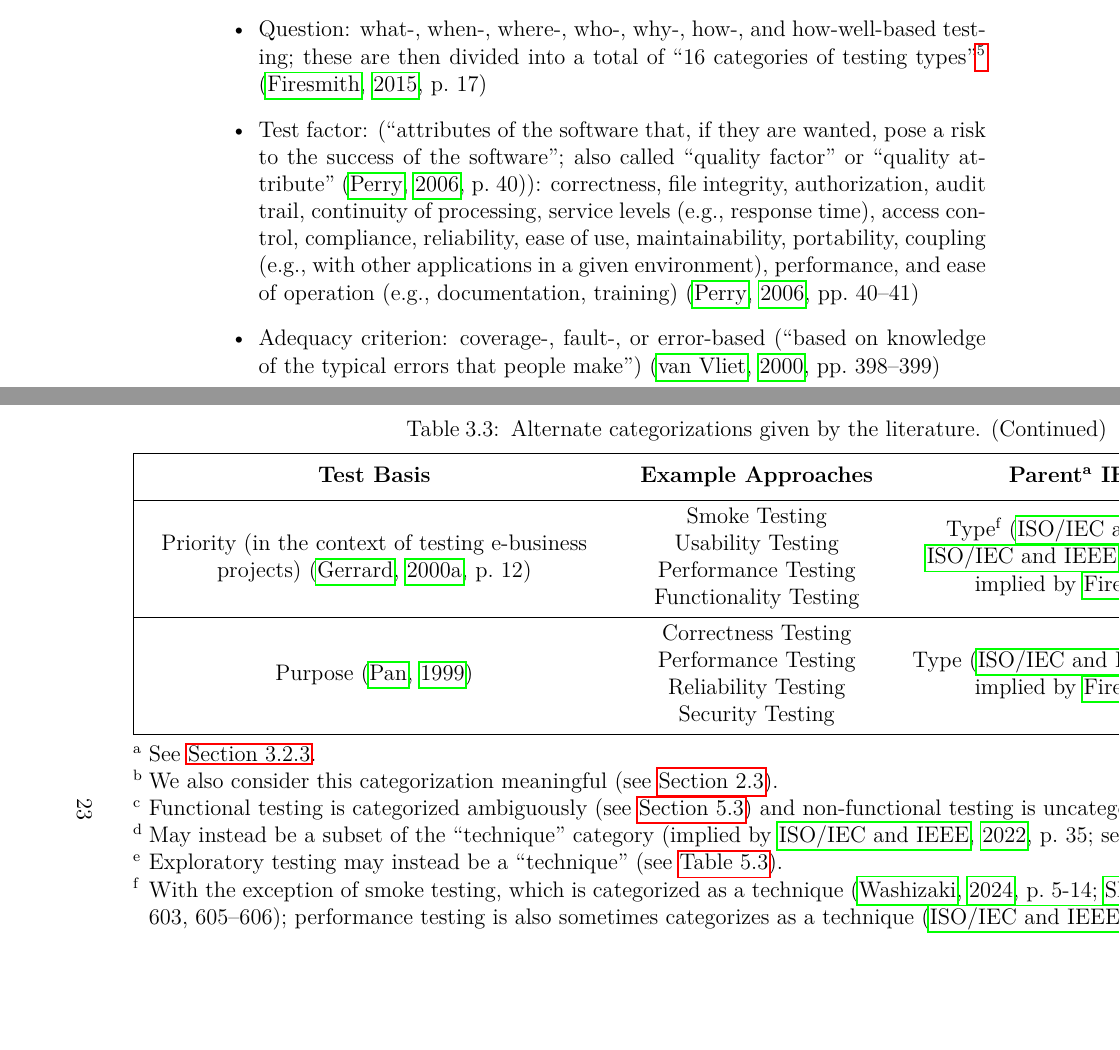
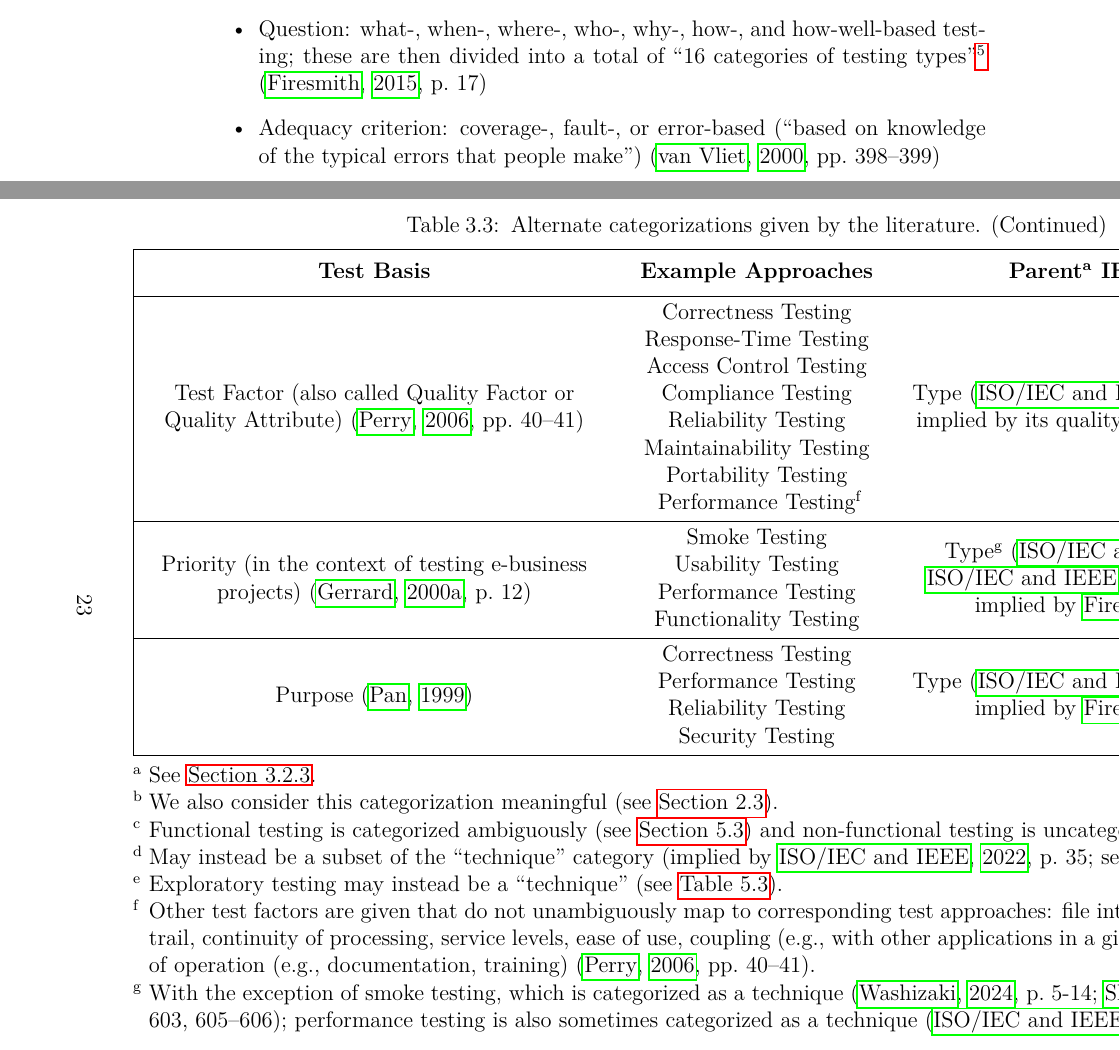
Before and after one commit to samm82/TestingTesting, a LaTeX thesis (thesis.tex, which reads assets/tables/otherCategorizations.tex, chapters/03_methodology.tex): two parts of pages 38 and 41 of 128, joined at a grey line, cut so that both start at the same text, the shorter picture padded with empty space. The pictures show the PDF file thesis.pdf that the author committed with the source.

Commit message:
Add test factors from Perry2006 to table

```diff
--- a/assets/tables/otherCategorizations.tex
+++ b/assets/tables/otherCategorizations.tex
@@ -8,15 +8,25 @@
 \def\covReqExs{Data Flow Testing\\ Control Flow Testing}
 \def\priorExs{Smoke Testing\\ Usability Testing\\ Performance Testing\\ Functionality Testing}
 \def\purpExs{Correctness Testing\\ Performance Testing\\ Reliability Testing\\ Security Testing}
+\def\factExs{Correctness Testing\\ Response-Time Testing\\ Access Control Testing\\
+    Compliance Testing\\ Reliability Testing\\ Maintainability Testing\\ Portability Testing\\
+    Performance Testing\TblrNote{\textrm{f}}}
 
 \begin{longtblr}[
     note{\textrm{a}} = {See \Cref{par-chd-rels}.},
     note{\textrm{b}} = {We also consider this categorization meaningful (see \Cref{static-test}).},
-    note{\textrm{c}} = {Functional testing is categorized ambiguously (see \Cref{func-test-discrep}) and non-functional testing is uncategorized.},
-    note{\textrm{d}} = {May instead be a subset of the ``technique'' category \citep[implied by][p.~35; see \Cref{tab:multiCats}]{IEEE2022}.},
+    note{\textrm{c}} = {Functional testing is categorized ambiguously (see \Cref{func-test-discrep})
+            and non-functional testing is uncategorized.},
+    note{\textrm{d}} = {May instead be a subset of the ``technique'' category
+            \citep[implied by][p.~35; see \Cref{tab:multiCats}]{IEEE2022}.},
     note{\textrm{e}} = {Exploratory testing may instead be a ``technique'' (see \Cref{tab:multiCats}).},
-    note{\textrm{f}} = {With the exception of smoke testing, which is categorized as a technique (\citealp[p.~5\=/14]{SWEBOK2024};
-            \citealp[pp.~601, 603, 605--606]{SharmaEtAl2021}); performance testing is also sometimes categorizes as a technique \citep[p.~38]{IEEE2021}.},
+    note{\textrm{f}} = {Other test factors are given that do not unambiguously map to corresponding
+            test approaches: file integrity, authorization, audit trail, continuity of processing,
+            service levels, ease of use, coupling (e.g., with other applications in a given environment),
+            and ease of operation (e.g., documentation, training) \citep[pp.~40--41]{Perry2006}.},
+    note{\textrm{g}} = {With the exception of smoke testing, which is categorized as a technique
+            (\citealp[p.~5\=/14]{SWEBOK2024}; \citealp[pp.~601, 603, 605--606]{SharmaEtAl2021});
+            performance testing is also sometimes categorized as a technique \citep[p.~38]{IEEE2021}.},
     caption = {Alternate categorizations given by the literature.},
     label = {tab:otherCategorizations}
     ]{
@@ -45,4 +55,7 @@
     \hline
     Coverage Requirement \citep[pp.~4--5]{Kam2008}            & \covReqExs{}               & Technique \citep[p.~5\=/13]{SWEBOK2024}                                                                                                  \\
     \hline
+    Test Factor (also called Quality Factor or Quality Attribute)
+    \citep[pp.~40--41]{Perry2006}                             & \factExs{}                 & Type (\citealp[p.~22]{IEEE2022}; and/or implied by its quality and/or \citealp{Firesmith2015})                                           \\
+    \hline
     Priority (in the context of testing e-business projects)
@@ -50,5 +63,5 @@
     \hline
     Purpose \citep{Pan1999}                                   & \purpExs{}                 & Type (\citealp[p.~22]{IEEE2022}; and/or implied by \citealp[p.~53]{Firesmith2015})                                                       \\
     \hline
-    % print("\\\\ ".join([x[0].upper() + x[1:] + " Testing" for x in "correctness performance reliability security".split()]))
+    % print("\\\\ ".join([x[0].upper() + x[1:] + " Testing" for x in "correctness,response-Time,access Control,compliance,reliability,maintainability,portability,performance".split(",")]))
 \end{longtblr}
--- a/chapters/03_methodology.tex
+++ b/chapters/03_methodology.tex
@@ -285,15 +285,6 @@ IEEE in \Cref{tab:ieeeTestTerms}.
           testing; these are then divided into a total of ``16 categories of
           testing types''\notDefDistinctIEEE{type}
           \citep[p.~17]{Firesmith2015}
-    \item Test factor: (``attributes of the software that, if they are wanted,
-          pose a risk to the success of the software''; also called ``quality
-          factor'' or ``quality attribute'' \citep[p.~40]{Perry2006}):
-          correctness, file integrity, authorization, audit trail, continuity
-          of processing, service levels (e.g., response time), access control,
-          compliance, reliability, ease of use, maintainability, portability,
-          coupling (e.g., with other applications in a given environment),
-          performance, and ease of operation (e.g., documentation, training)
-          \citep[pp.~40--41]{Perry2006}
     \item Adequacy criterion: coverage-, fault-, or error-based
           (``based on knowledge of the typical errors that people make'')
           \citep[pp.~398--399]{vanVliet2000}
```
Also changed, not shown: assets/graphs/approachGraph.tex (+1 -1 lines), assets/graphs/performanceGraph.tex (+1 -1 lines), assets/graphs/performanceProposedGraph.tex (+1 -1 lines), assets/graphs/rigidApproachGraph.tex (+3 -0 lines), assets/graphs/typeGraph.tex (+4 -0 lines), scripts/DiffApproachGlossary.txt (+3 -3 lines), ApproachGlossary.csv, assets/graphs/approachGraph.pdf, assets/graphs/performanceGraph.pdf, assets/graphs/performanceProposedGraph.pdf, assets/graphs/rigidApproachGraph.pdf, assets/graphs/typeGraph.pdf, paper.pdf, thesis.pdf, 1 more files.
